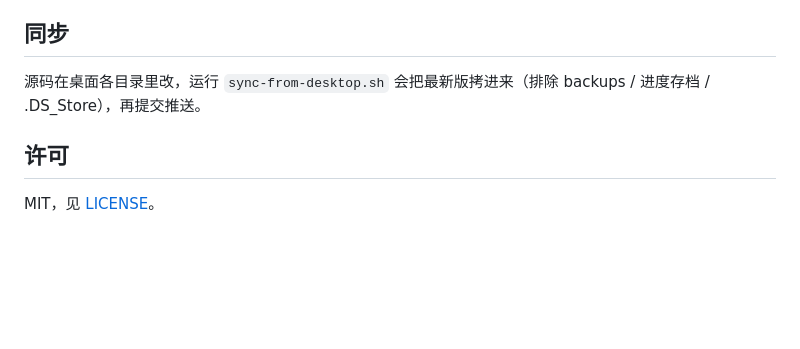
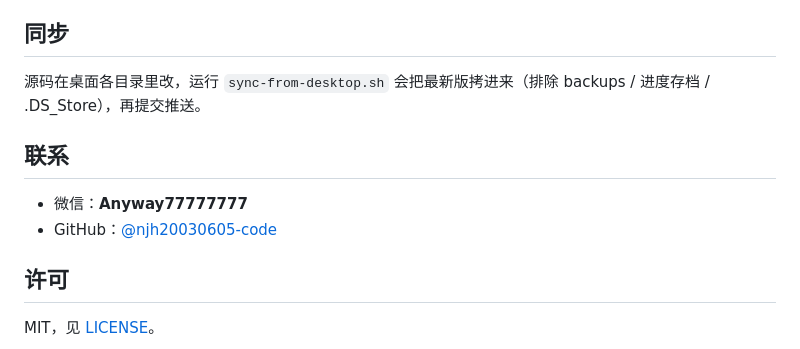
Before and after one commit to njh20030605-code/study-apps, a Markdown page: README.md, the part around the change. Drawn GitHub-style; blank space fills up the shorter version.

```diff
--- a/README.md
+++ b/README.md
@@ -62,6 +62,11 @@
 
 源码在桌面各目录里改，运行 `sync-from-desktop.sh` 会把最新版拷进来（排除 backups / 进度存档 / .DS_Store），再提交推送。
 
+## 联系
+
+- 微信：**Anyway77777777**
+- GitHub：[@njh20030605-code](https://github.com/njh20030605-code)
+
 ## 许可
 
 MIT，见 [LICENSE](LICENSE)。
```
Also changed, not shown: CHANGELOG.md (added, +5 -0 lines), README.en.md (+5 -0 lines).
